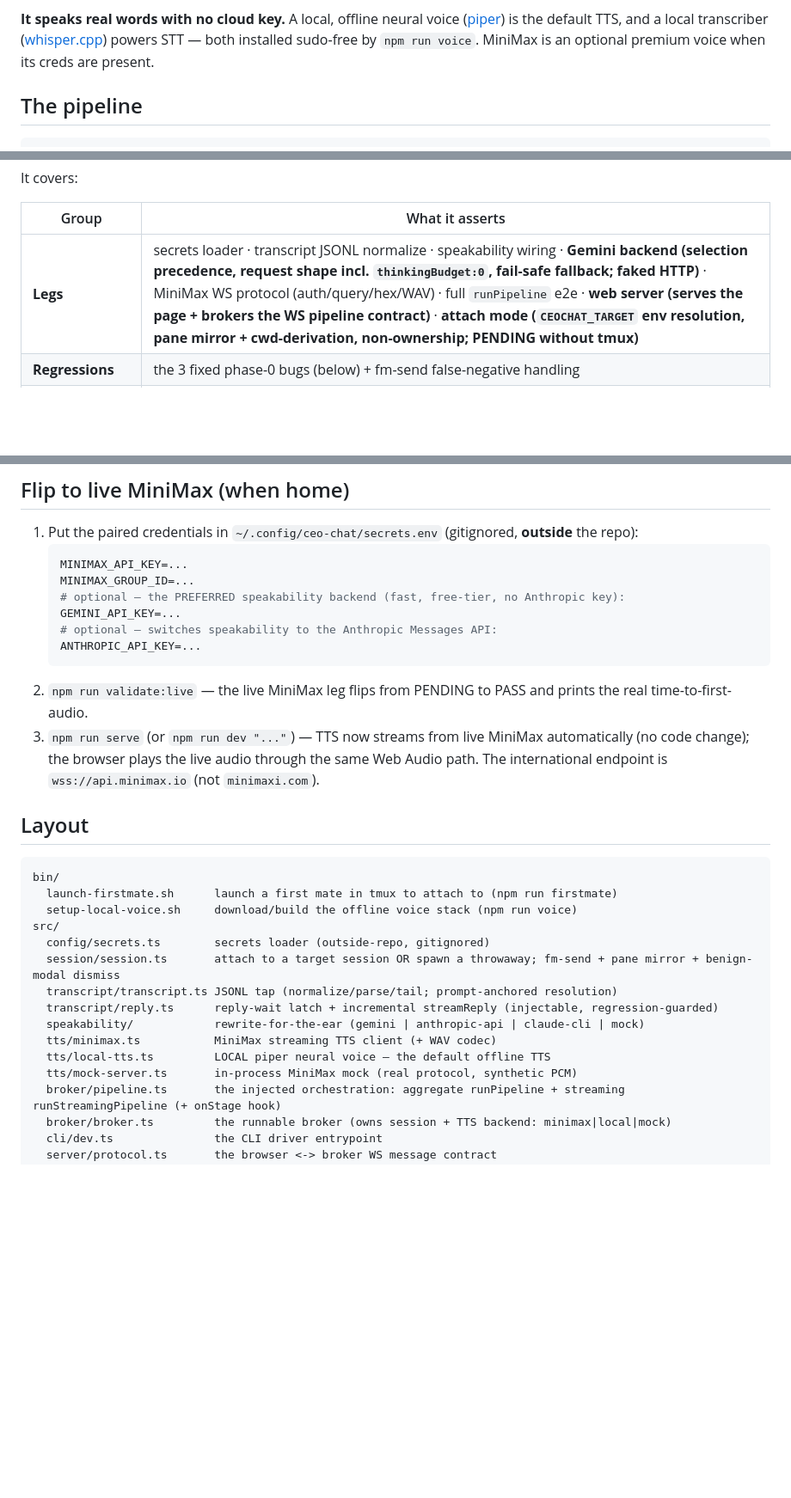
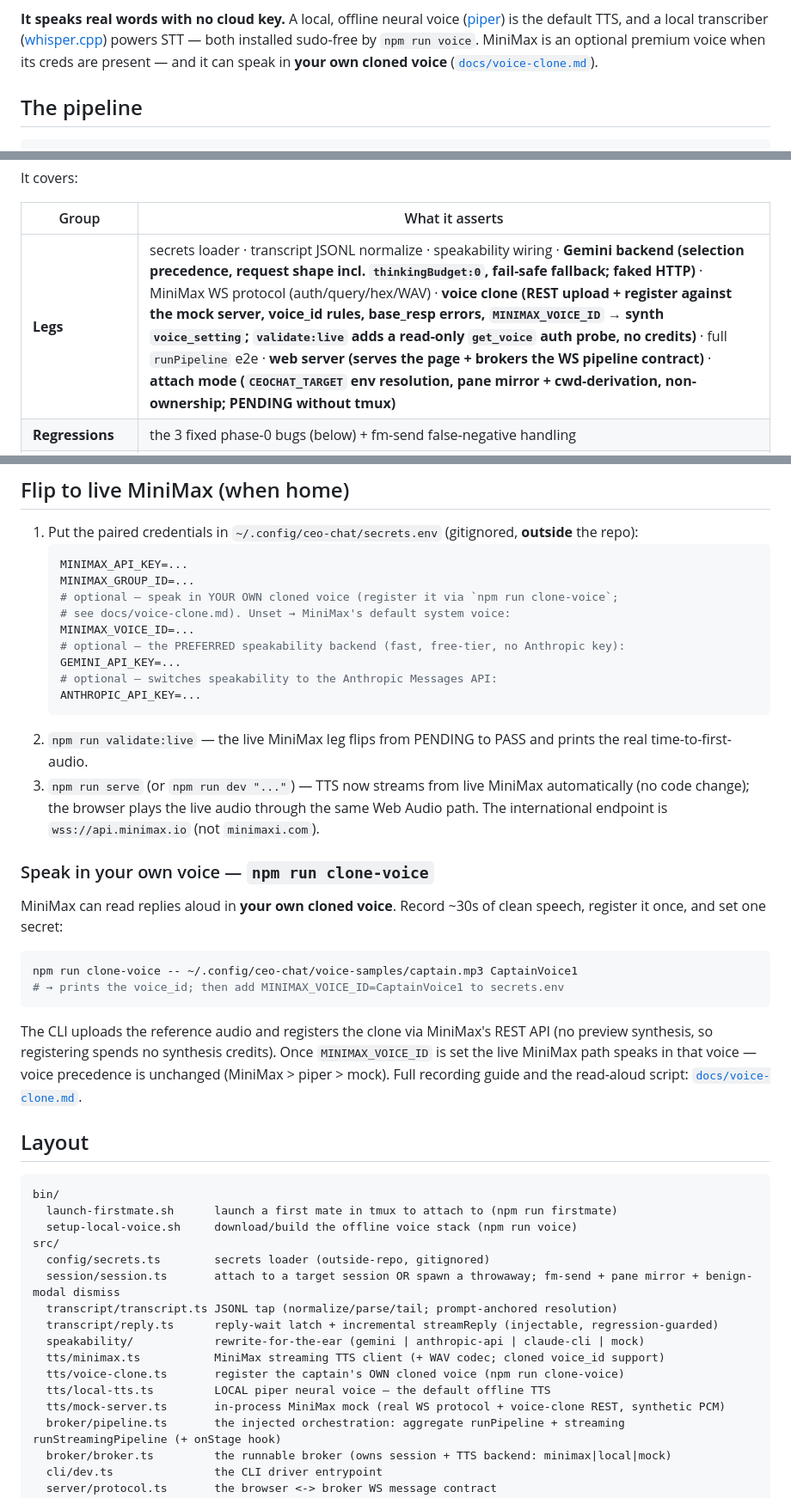
Before and after one commit to acbecquet/ceo-chat, a Markdown page: README.md, 3 parts joined by grey strips. Shown at 86% size. GitHub-like rendering; blank space fills up the shorter version.

Commit message:
no-mistakes(document): document MiniMax voice cloning in README

````diff
--- a/README.md
+++ b/README.md
@@ -16,7 +16,8 @@ round-trip** (offline neural TTS → STT).
 ([piper](https://github.com/rhasspy/piper)) is the default TTS, and a local transcriber
 ([whisper.cpp](https://github.com/ggerganov/whisper.cpp)) powers STT — both installed
 sudo-free by `npm run voice`. MiniMax is an optional premium voice when its creds are
-present.
+present — and it can speak in **your own cloned voice**
+([`docs/voice-clone.md`](./docs/voice-clone.md)).
 
 ## The pipeline
 
@@ -214,7 +215,7 @@ It covers:
 
 | Group | What it asserts |
 |---|---|
-| **Legs** | secrets loader · transcript JSONL normalize · speakability wiring · **Gemini backend (selection precedence, request shape incl. `thinkingBudget:0`, fail-safe fallback; faked HTTP)** · MiniMax WS protocol (auth/query/hex/WAV) · full `runPipeline` e2e · **web server (serves the page + brokers the WS pipeline contract)** · **attach mode (`CEOCHAT_TARGET` env resolution, pane mirror + cwd-derivation, non-ownership; PENDING without tmux)** |
+| **Legs** | secrets loader · transcript JSONL normalize · speakability wiring · **Gemini backend (selection precedence, request shape incl. `thinkingBudget:0`, fail-safe fallback; faked HTTP)** · MiniMax WS protocol (auth/query/hex/WAV) · **voice clone (REST upload + register against the mock server, voice_id rules, base_resp errors, `MINIMAX_VOICE_ID` → synth `voice_setting`; `validate:live` adds a read-only `get_voice` auth probe, no credits)** · full `runPipeline` e2e · **web server (serves the page + brokers the WS pipeline contract)** · **attach mode (`CEOCHAT_TARGET` env resolution, pane mirror + cwd-derivation, non-ownership; PENDING without tmux)** |
 | **Regressions** | the 3 fixed phase-0 bugs (below) + fm-send false-negative handling |
 | **Streaming & robustness** | prompt-anchored transcript tap (ignores concurrent sessions in a shared project dir) · incremental speakable units (audio starts mid-turn) · `runStreamingPipeline` emits chunks before completion + aborts on barge-in · benign-modal auto-dismiss · web progressive chunks + `notice` + reconnect replay |
 | **Speakability drift** | root cause (sentence fragments lose context, topic blocks keep it) · `runStreamingPipeline` summarizes blocks with the reply-so-far as context · mock-contract summaries cover every topic, name the recommended option, strip paths/URLs/PIDs (real reply-shape fixtures); `validate:live` adds a real-Gemini quality report (PENDING, never red) |
@@ -281,6 +282,9 @@ npm run dev -- --mock "..."       # force the fully-offline path (mock TTS + spe
    ```env
    MINIMAX_API_KEY=...
    MINIMAX_GROUP_ID=...
+   # optional — speak in YOUR OWN cloned voice (register it via `npm run clone-voice`;
+   # see docs/voice-clone.md). Unset → MiniMax's default system voice:
+   MINIMAX_VOICE_ID=...
    # optional — the PREFERRED speakability backend (fast, free-tier, no Anthropic key):
    GEMINI_API_KEY=...
    # optional — switches speakability to the Anthropic Messages API:
@@ -292,6 +296,22 @@ npm run dev -- --mock "..."       # force the fully-offline path (mock TTS + spe
    automatically (no code change); the browser plays the live audio through the same
    Web Audio path. The international endpoint is `wss://api.minimax.io` (not
    `minimaxi.com`).
+
+### Speak in your own voice — `npm run clone-voice`
+
+MiniMax can read replies aloud in **your own cloned voice**. Record ~30s of clean
+speech, register it once, and set one secret:
+
+```bash
+npm run clone-voice -- ~/.config/ceo-chat/voice-samples/captain.mp3 CaptainVoice1
+# → prints the voice_id; then add MINIMAX_VOICE_ID=CaptainVoice1 to secrets.env
+```
+
+The CLI uploads the reference audio and registers the clone via MiniMax's REST API
+(no preview synthesis, so registering spends no synthesis credits). Once
+`MINIMAX_VOICE_ID` is set the live MiniMax path speaks in that voice — voice
+precedence is unchanged (MiniMax > piper > mock). Full recording guide and the
+read-aloud script: [`docs/voice-clone.md`](./docs/voice-clone.md).
 
 ## Layout
 
@@ -305,9 +325,10 @@ src/
   transcript/transcript.ts JSONL tap (normalize/parse/tail; prompt-anchored resolution)
   transcript/reply.ts      reply-wait latch + incremental streamReply (injectable, regression-guarded)
   speakability/            rewrite-for-the-ear (gemini | anthropic-api | claude-cli | mock)
-  tts/minimax.ts           MiniMax streaming TTS client (+ WAV codec)
+  tts/minimax.ts           MiniMax streaming TTS client (+ WAV codec; cloned voice_id support)
+  tts/voice-clone.ts       register the captain's OWN cloned voice (npm run clone-voice)
   tts/local-tts.ts         LOCAL piper neural voice — the default offline TTS
-  tts/mock-server.ts       in-process MiniMax mock (real protocol, synthetic PCM)
+  tts/mock-server.ts       in-process MiniMax mock (real WS protocol + voice-clone REST, synthetic PCM)
   broker/pipeline.ts       the injected orchestration: aggregate runPipeline + streaming runStreamingPipeline (+ onStage hook)
   broker/broker.ts         the runnable broker (owns session + TTS backend: minimax|local|mock)
   cli/dev.ts               the CLI driver entrypoint
````
Also changed, not shown: other parts of README.md (+1 -0 lines).
